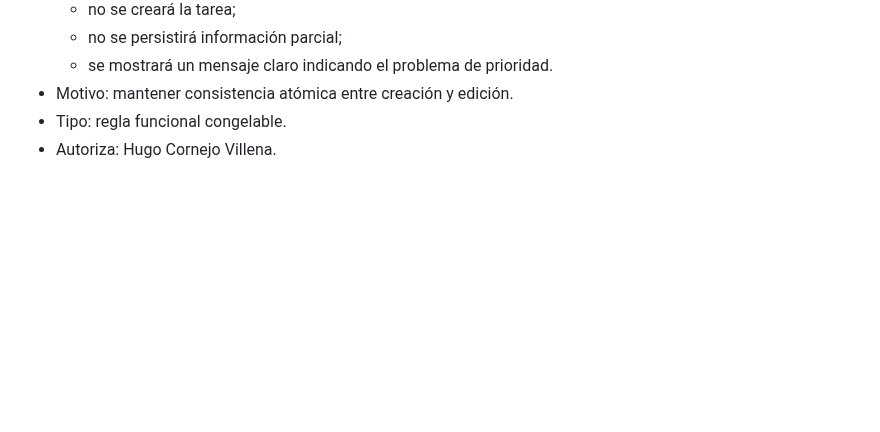
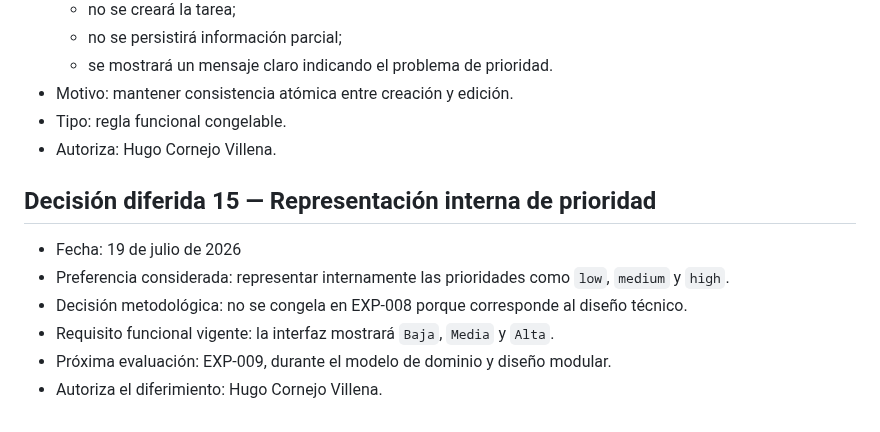
Before and after one commit to Huracomo42/workflow-ai-sandbox, a Markdown page: experiments/EXP-008-pressure-session.md, the part around the change. Rendered like a GitHub page; blank space fills up the shorter version.

Commit message:
docs: defer internal priority representation to EXP-009

```diff
--- a/experiments/EXP-008-pressure-session.md
+++ b/experiments/EXP-008-pressure-session.md
@@ -178,3 +178,12 @@ Pendiente. No puede cerrarse EXP-008 mientras exista una pregunta bloqueante.
 - Motivo: mantener consistencia atómica entre creación y edición.
 - Tipo: regla funcional congelable.
 - Autoriza: Hugo Cornejo Villena.
+
+## Decisión diferida 15 — Representación interna de prioridad
+
+- Fecha: 19 de julio de 2026
+- Preferencia considerada: representar internamente las prioridades como `low`, `medium` y `high`.
+- Decisión metodológica: no se congela en EXP-008 porque corresponde al diseño técnico.
+- Requisito funcional vigente: la interfaz mostrará `Baja`, `Media` y `Alta`.
+- Próxima evaluación: EXP-009, durante el modelo de dominio y diseño modular.
+- Autoriza el diferimiento: Hugo Cornejo Villena.
```
